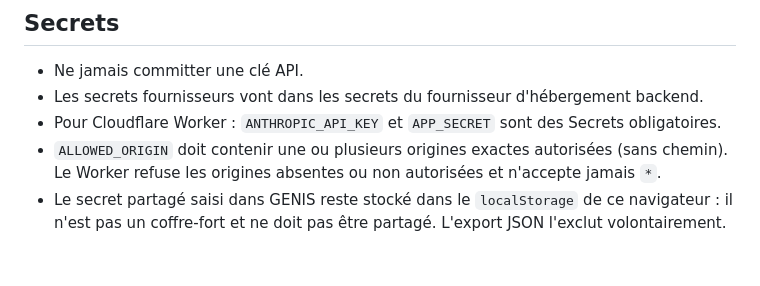
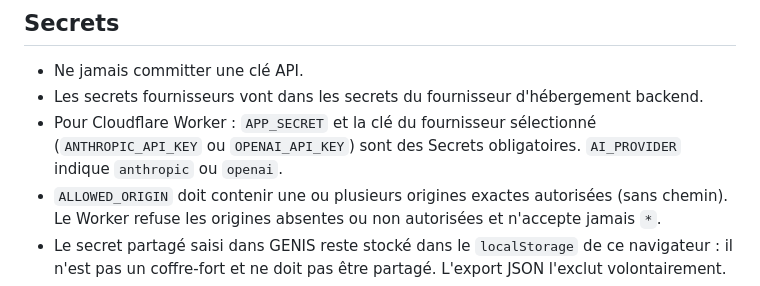
Before and after one commit to sopp24/G.E.N.I.S, a Markdown page: SECURITY.md, the part around the change. Rendered like a GitHub page; blank space fills up the shorter version.

Commit message:
Document provider-specific GENIS gateway secrets

```diff
--- a/SECURITY.md
+++ b/SECURITY.md
@@ -17,7 +17,7 @@ GENIS sépare l'intention de l'exécution. Une réponse textuelle ne constitue j
 
 - Ne jamais committer une clé API.
 - Les secrets fournisseurs vont dans les secrets du fournisseur d'hébergement backend.
-- Pour Cloudflare Worker : `ANTHROPIC_API_KEY` et `APP_SECRET` sont des Secrets obligatoires.
+- Pour Cloudflare Worker : `APP_SECRET` et la clé du fournisseur sélectionné (`ANTHROPIC_API_KEY` ou `OPENAI_API_KEY`) sont des Secrets obligatoires. `AI_PROVIDER` indique `anthropic` ou `openai`.
 - `ALLOWED_ORIGIN` doit contenir une ou plusieurs origines exactes autorisées (sans chemin). Le Worker refuse les origines absentes ou non autorisées et n'accepte jamais `*`.
 - Le secret partagé saisi dans GENIS reste stocké dans le `localStorage` de ce navigateur : il n'est pas un coffre-fort et ne doit pas être partagé. L'export JSON l'exclut volontairement.
 - Ne jamais demander à un modèle de langage de transmettre ou d'afficher un token.
```
